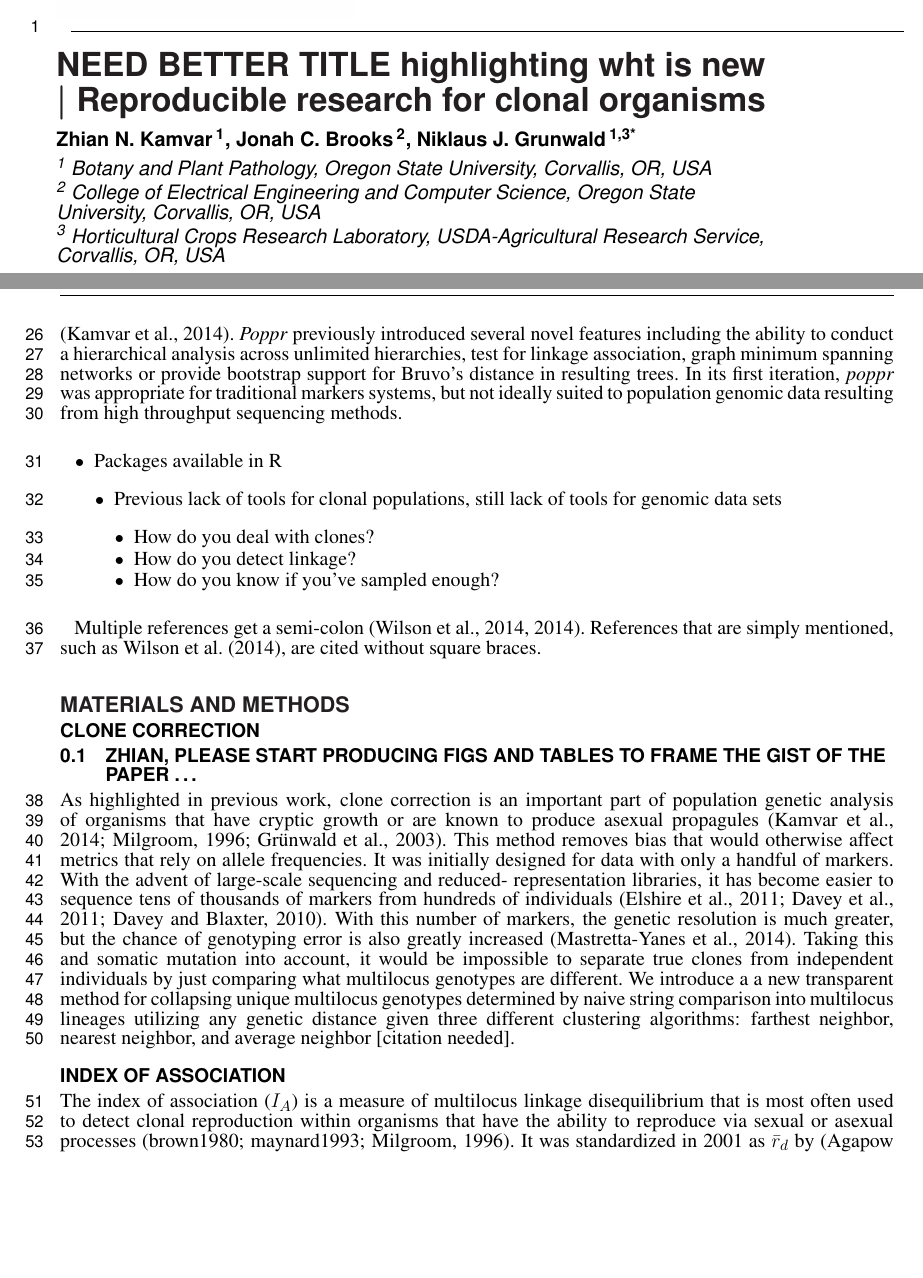
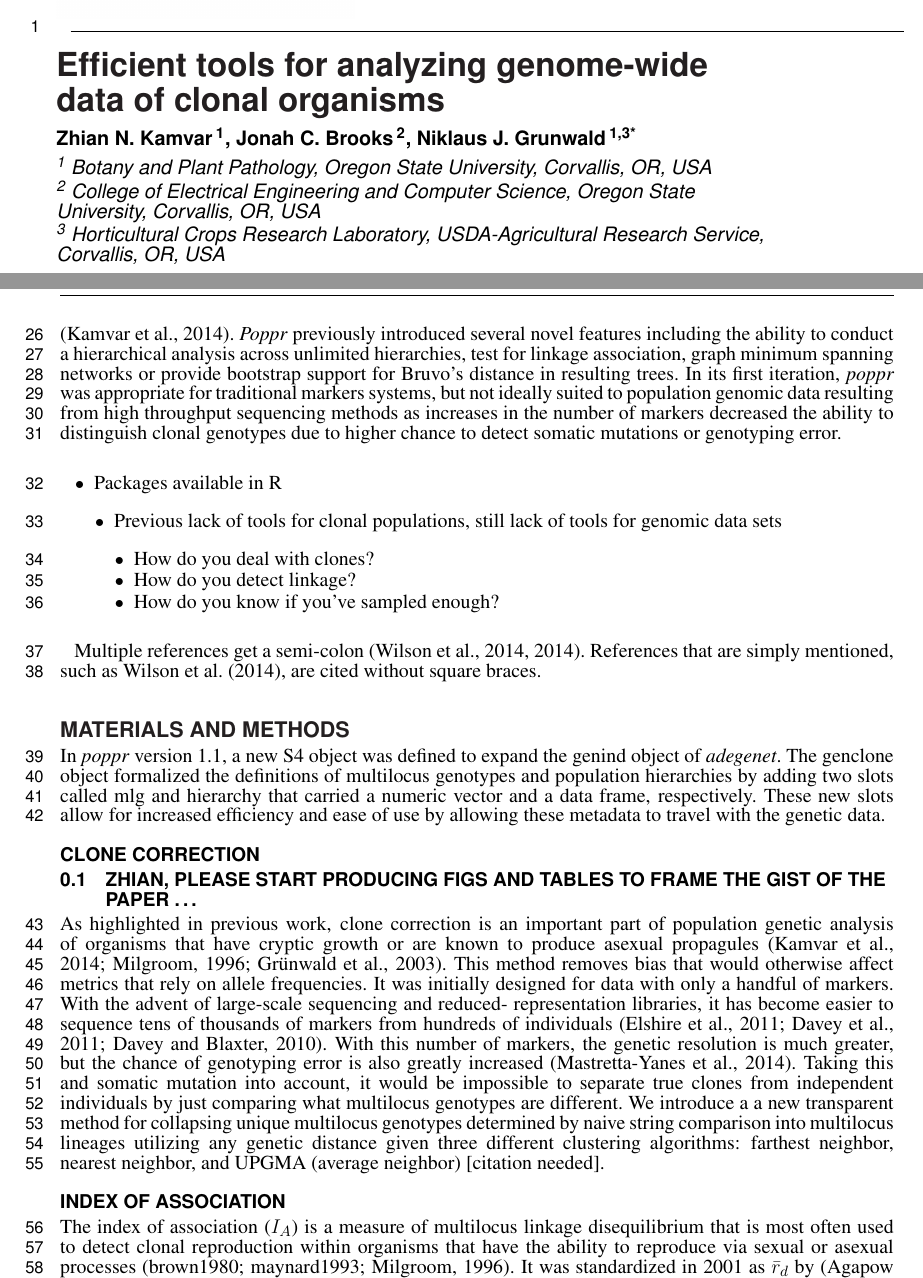
Before and after one commit to zkamvar/poppr_frontiers, a LaTeX document (main_article/poppr_frontiers.tex): two parts of pages 1 and 2 of 4, joined at a grey line, cut so that both start at the same text, the shorter picture padded with empty space. Compiled offline with pdfLaTeX.

Commit message:
Change title. Add section

```diff
--- a/main_article/poppr_frontiers.tex
+++ b/main_article/poppr_frontiers.tex
@@ -92,8 +92,7 @@
 \onecolumn
 \firstpage{1}
 
-\title[Reproducible clones]{NEED BETTER TITLE highlighting wht is new \textbar{} Reproducible
-research for clonal organisms}
+\title[Efficient clones]{Efficient tools for analyzing genome-wide data of clonal organisms}
 \author[\firstAuthorLast]{\Authors}
 \address{}
 \correspondance{}
@@ -156,7 +155,9 @@ linkage association, graph minimum spanning networks or provide
 bootstrap support for Bruvo's distance in resulting trees. In its first
 iteration, \emph{poppr} was appropriate for traditional markers systems,
 but not ideally suited to population genomic data resulting from high
-throughput sequencing methods.
+throughput sequencing methods as increases in the number of markers
+decreased the ability to distinguish clonal genotypes due to higher
+chance to detect somatic mutations or genotyping error.
 
 \begin{itemize}
 \itemsep1pt\parskip0pt\parsep0pt
@@ -188,6 +189,14 @@ cited without square braces.
 \section*{Materials and Methods}\label{materials-and-methods}
 \addcontentsline{toc}{section}{Materials and Methods}
 
+In \emph{poppr} version 1.1, a new S4 object was defined to expand the
+genind object of \emph{adegenet}. The genclone object formalized the
+definitions of multilocus genotypes and population hierarchies by adding
+two slots called mlg and hierarchy that carried a numeric vector and a
+data frame, respectively. These new slots allow for increased efficiency
+and ease of use by allowing these metadata to travel with the genetic
+data.
+
 \subsection*{Clone correction}\label{clone-correction}
 \addcontentsline{toc}{subsection}{Clone correction}
 
@@ -212,8 +221,8 @@ from independent individuals by just comparing what multilocus genotypes
 are different. We introduce a a new transparent method for collapsing
 unique multilocus genotypes determined by naive string comparison into
 multilocus lineages utilizing any genetic distance given three different
-clustering algorithms: farthest neighbor, nearest neighbor, and average
-neighbor {[}citation needed{]}.
+clustering algorithms: farthest neighbor, nearest neighbor, and UPGMA
+(average neighbor) {[}citation needed{]}.
 
 \subsection*{Index of association}\label{index-of-association}
 \addcontentsline{toc}{subsection}{Index of association}
```
Also changed, not shown: 1 other file.
